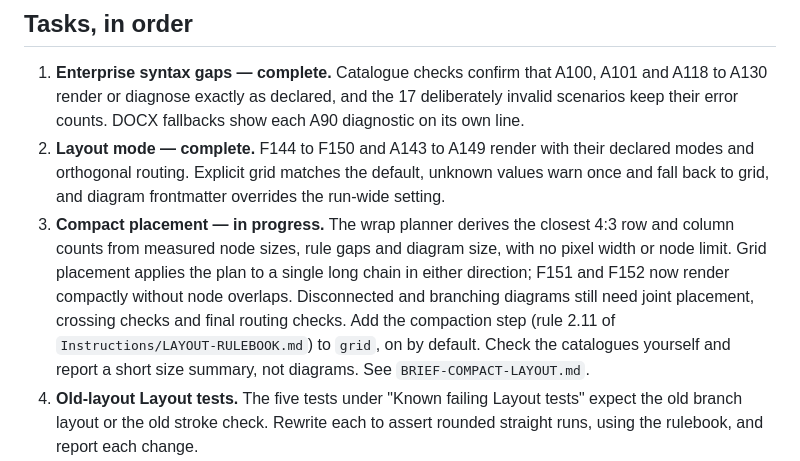
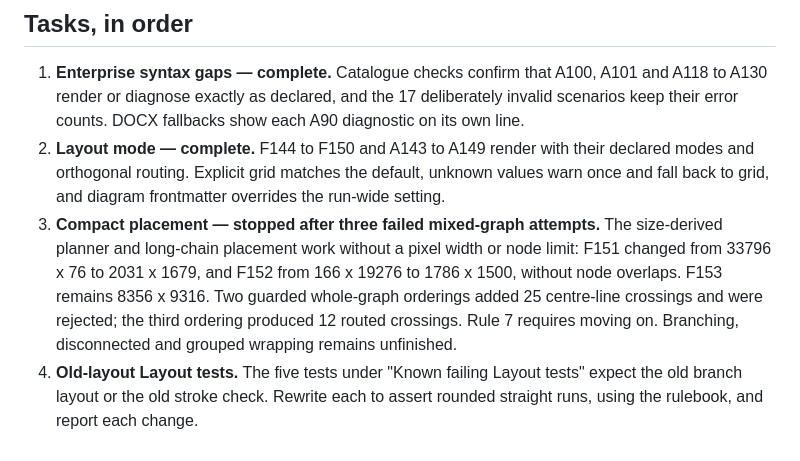
Before and after one commit to VaderConsulting/MarkdownToDocX, a Markdown page: docs/currentstatus.md, the part around the change. Rendered like a GitHub page.

Commit message:
Record the mixed graph wrapping limit

```diff
--- a/docs/currentstatus.md
+++ b/docs/currentstatus.md
@@ -38,7 +38,7 @@ These five Layout tests expect the old branch layout and fail now. They are know
 
 1. **Enterprise syntax gaps — complete.** Catalogue checks confirm that A100, A101 and A118 to A130 render or diagnose exactly as declared, and the 17 deliberately invalid scenarios keep their error counts. DOCX fallbacks show each A90 diagnostic on its own line.
 2. **Layout mode — complete.** F144 to F150 and A143 to A149 render with their declared modes and orthogonal routing. Explicit grid matches the default, unknown values warn once and fall back to grid, and diagram frontmatter overrides the run-wide setting.
-3. **Compact placement — in progress.** The wrap planner derives the closest 4:3 row and column counts from measured node sizes, rule gaps and diagram size, with no pixel width or node limit. Grid placement applies the plan to a single long chain in either direction; F151 and F152 now render compactly without node overlaps. Disconnected and branching diagrams still need joint placement, crossing checks and final routing checks. Add the compaction step (rule 2.11 of `Instructions/LAYOUT-RULEBOOK.md`) to `grid`, on by default. Check the catalogues yourself and report a short size summary, not diagrams. See `BRIEF-COMPACT-LAYOUT.md`.
+3. **Compact placement — stopped after three failed mixed-graph attempts.** The size-derived planner and long-chain placement work without a pixel width or node limit: F151 changed from 33796 x 76 to 2031 x 1679, and F152 from 166 x 19276 to 1786 x 1500, without node overlaps. F153 remains 8356 x 9316. Two guarded whole-graph orderings added 25 centre-line crossings and were rejected; the third ordering produced 12 routed crossings. Rule 7 requires moving on. Branching, disconnected and grouped wrapping remains unfinished.
 4. **Old-layout Layout tests.** The five tests under "Known failing Layout tests" expect the old branch layout or the old stroke check. Rewrite each to assert rounded straight runs, using the rulebook, and report each change.
 5. **Visual fixes.**
    - Render the A142 grid stress test and check it against `HANDOVER-GRID-LAYOUT-v2.md` for compactness, overlaps and needless crossings.
```
